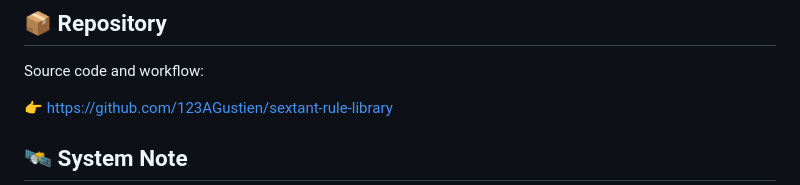
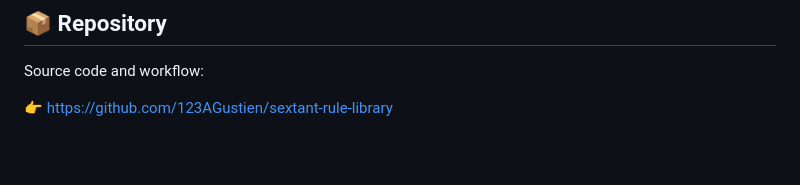
Before and after one commit to 123AGustien/sextant-rule-library, a Markdown page: README.md, the part around one of its changes. Rendered like a GitHub page; blank space fills up the shorter version.

```diff
--- a/README.md
+++ b/README.md
@@ -18,5 +18,4 @@ Source code and workflow:
 
 👉 https://github.com/123AGustien/sextant-rule-library
 
-## 🛰 System Note
 
```
Also changed, not shown: other parts of README.md (+1 -11 lines).
